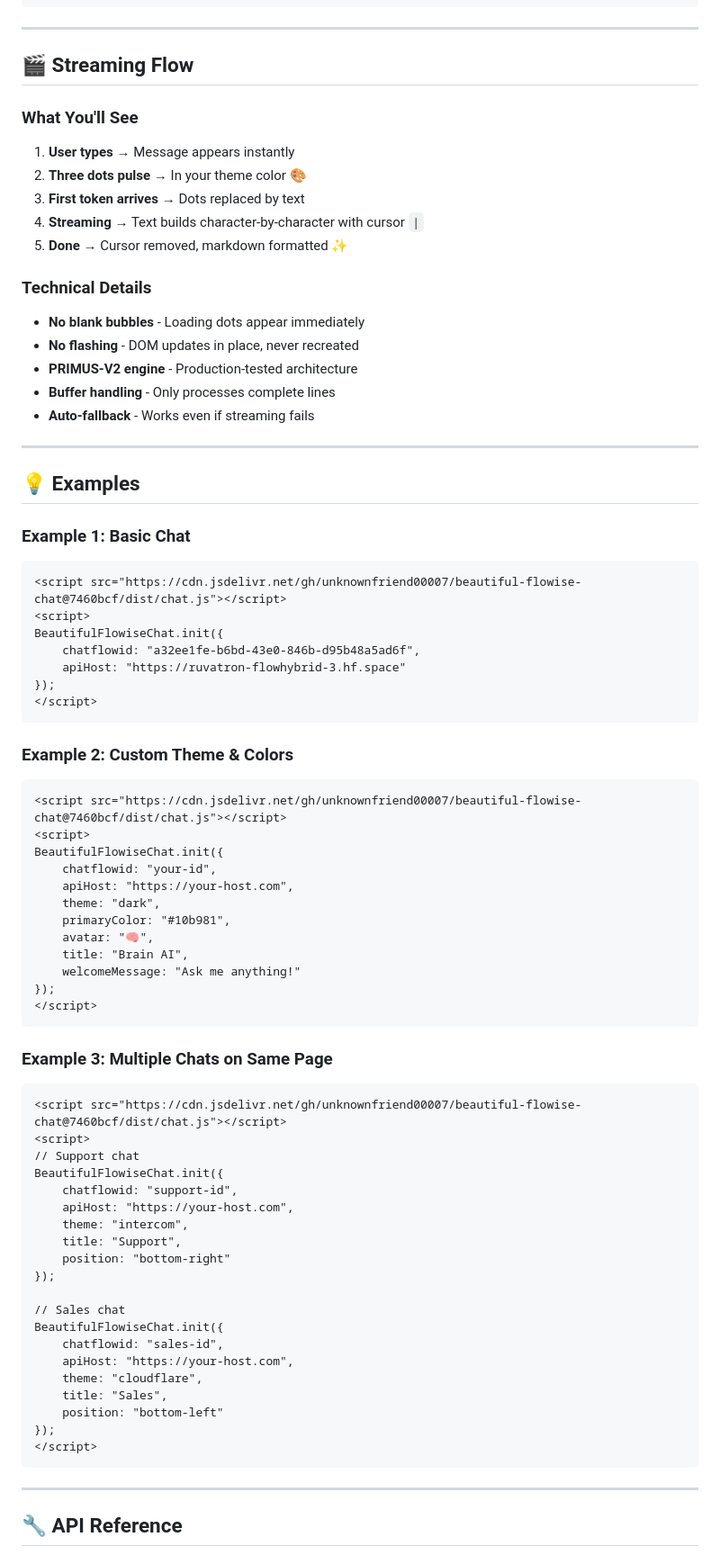
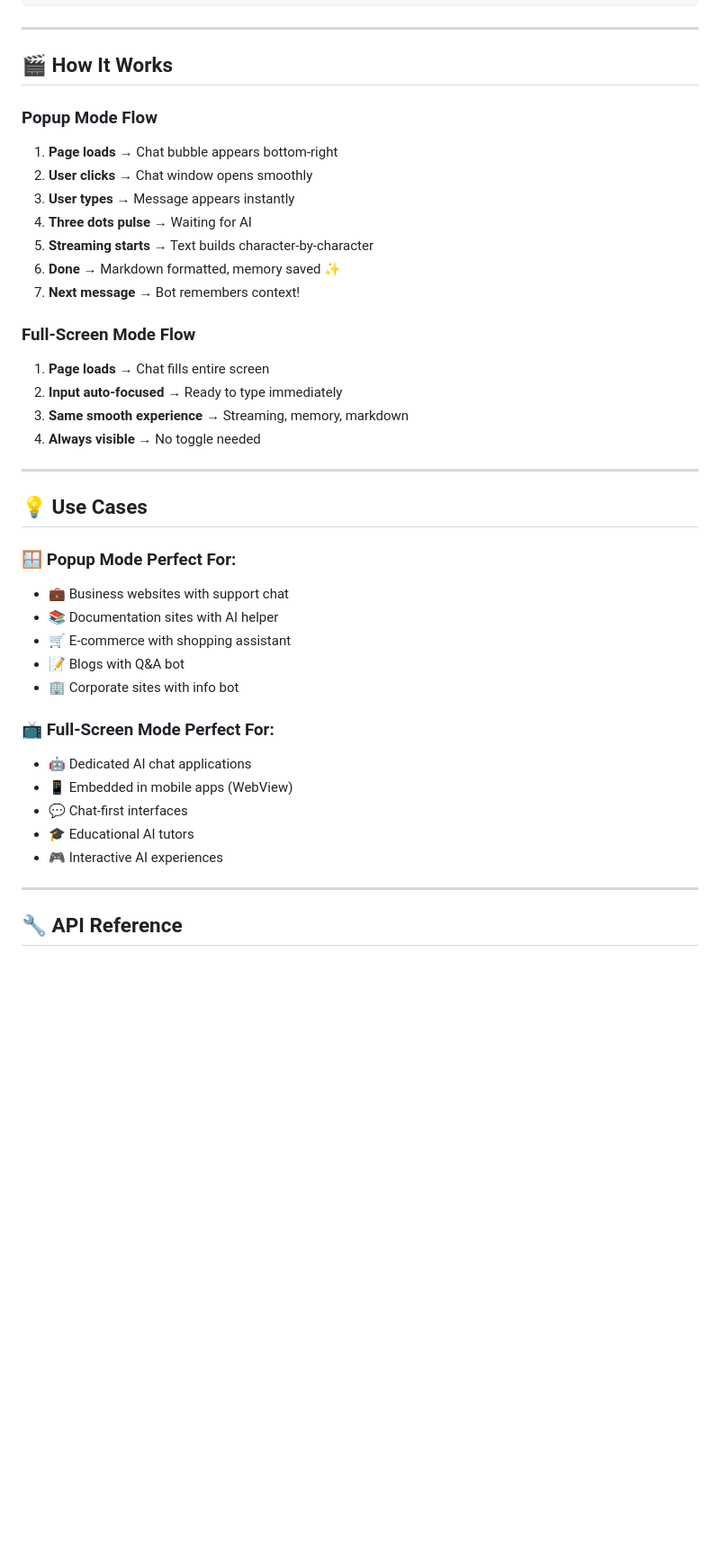
Before and after one commit to unknownfriend00007/beautiful-flowise-chat, a Markdown page: README.md, the part around one of its changes. Shown at 90% size. Drawn GitHub-style; blank space fills up the shorter version.

Commit message:
Update README for v1.6.0 - Add full-screen mode documentation

````diff
--- a/README.md
+++ b/README.md
@@ -205,81 +244,42 @@ BeautifulFlowiseChat.init({
 
 ---
 
-## 🎬 Streaming Flow
+## 🎬 How It Works
 
-### What You'll See
+### Popup Mode Flow
 
-1. **User types** → Message appears instantly
-2. **Three dots pulse** → In your theme color 🎨
-3. **First token arrives** → Dots replaced by text
-4. **Streaming** → Text builds character-by-character with cursor `|`
-5. **Done** → Cursor removed, markdown formatted ✨
+1. **Page loads** → Chat bubble appears bottom-right
+2. **User clicks** → Chat window opens smoothly
+3. **User types** → Message appears instantly
+4. **Three dots pulse** → Waiting for AI
+5. **Streaming starts** → Text builds character-by-character
+6. **Done** → Markdown formatted, memory saved ✨
+7. **Next message** → Bot remembers context!
 
-### Technical Details
+### Full-Screen Mode Flow
 
-- **No blank bubbles** - Loading dots appear immediately
-- **No flashing** - DOM updates in place, never recreated
-- **PRIMUS-V2 engine** - Production-tested architecture
-- **Buffer handling** - Only processes complete lines
-- **Auto-fallback** - Works even if streaming fails
+1. **Page loads** → Chat fills entire screen
+2. **Input auto-focused** → Ready to type immediately
+3. **Same smooth experience** → Streaming, memory, markdown
+4. **Always visible** → No toggle needed
 
 ---
 
-## 💡 Examples
+## 💡 Use Cases
 
-### Example 1: Basic Chat
+### 🪟 Popup Mode Perfect For:
+- 💼 Business websites with support chat
+- 📚 Documentation sites with AI helper
+- 🛒 E-commerce with shopping assistant
+- 📝 Blogs with Q&A bot
+- 🏢 Corporate sites with info bot
 
-```html
-<script src="https://cdn.jsdelivr.net/gh/unknownfriend00007/beautiful-flowise-chat@7460bcf/dist/chat.js"></script>
-<script>
-BeautifulFlowiseChat.init({
-    chatflowid: "a32ee1fe-b6bd-43e0-846b-d95b48a5ad6f",
-    apiHost: "https://ruvatron-flowhybrid-3.hf.space"
-});
-</script>
-```
-
-### Example 2: Custom Theme & Colors
-
-```html
-<script src="https://cdn.jsdelivr.net/gh/unknownfriend00007/beautiful-flowise-chat@7460bcf/dist/chat.js"></script>
-<script>
-BeautifulFlowiseChat.init({
-    chatflowid: "your-id",
-    apiHost: "https://your-host.com",
-    theme: "dark",
-    primaryColor: "#10b981",
-    avatar: "🧠",
-    title: "Brain AI",
-    welcomeMessage: "Ask me anything!"
-});
-</script>
-```
-
-### Example 3: Multiple Chats on Same Page
-
-```html
-<script src="https://cdn.jsdelivr.net/gh/unknownfriend00007/beautiful-flowise-chat@7460bcf/dist/chat.js"></script>
-<script>
-// Support chat
-BeautifulFlowiseChat.init({
-    chatflowid: "support-id",
-    apiHost: "https://your-host.com",
-    theme: "intercom",
-    title: "Support",
-    position: "bottom-right"
-});
-
-// Sales chat
-BeautifulFlowiseChat.init({
-    chatflowid: "sales-id",
-    apiHost: "https://your-host.com",
-    theme: "cloudflare",
-    title: "Sales",
-    position: "bottom-left"
-});
-</script>
-```
+### 📺 Full-Screen Mode Perfect For:
+- 🤖 Dedicated AI chat applications
+- 📱 Embedded in mobile apps (WebView)
+- 💬 Chat-first interfaces
+- 🎓 Educational AI tutors
+- 🎮 Interactive AI experiences
 
 ---
 
````
Also changed, not shown: other parts of README.md (+180 -142 lines).
